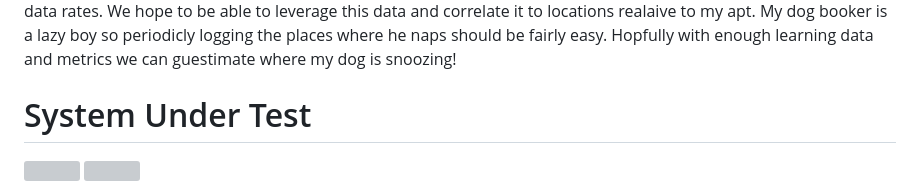
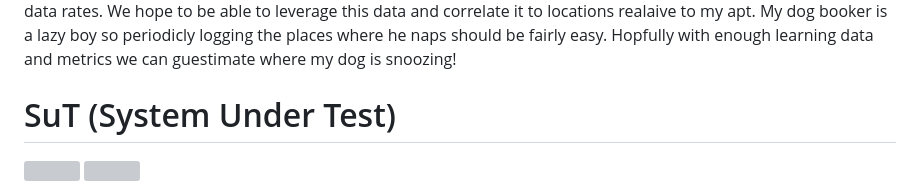
Before and after one commit to macclab-stevens/LTE_Indoor_Tracking, a Markdown page: README.md, the part around the change printed below. GitHub-like rendering; grey boxes are pictures that could not be loaded.

```diff
--- a/README.md
+++ b/README.md
@@ -1,7 +1,7 @@
 # LTE_Indoor_Tracking
 This is a home project trying to leverage the KPI data from srsran and use machine learning to correlate the location of my dog in my apartment. The goal is to be able to indientify my puppy's napping location based on the KPI data of the LTE smart watch attached to his collar. The LTE eNb generates a lot of metrics from latentecy, signal quality, and data rates. We hope to be able to leverage this data and correlate it to locations realaive to my apt. My dog booker is a lazy boy so periodicly logging the places where he naps should be fairly easy. Hopfully with enough learning data and metrics we can guestimate where my dog is snoozing!
 
-# System Under Test
+# SuT (System Under Test)
 <p float="left">
   <img src="https://github.com/macclab-stevens/LTE_Indoor_Tracking/blob/main/images/TestSystem.png?raw=true" height="300" />
   <img src="https://github.com/user-attachments/assets/5d9c67b4-93e6-48d3-bb97-c820e55a118d" height="300" />
```
Also changed, not shown: other parts of README.md (+2 -0 lines).
